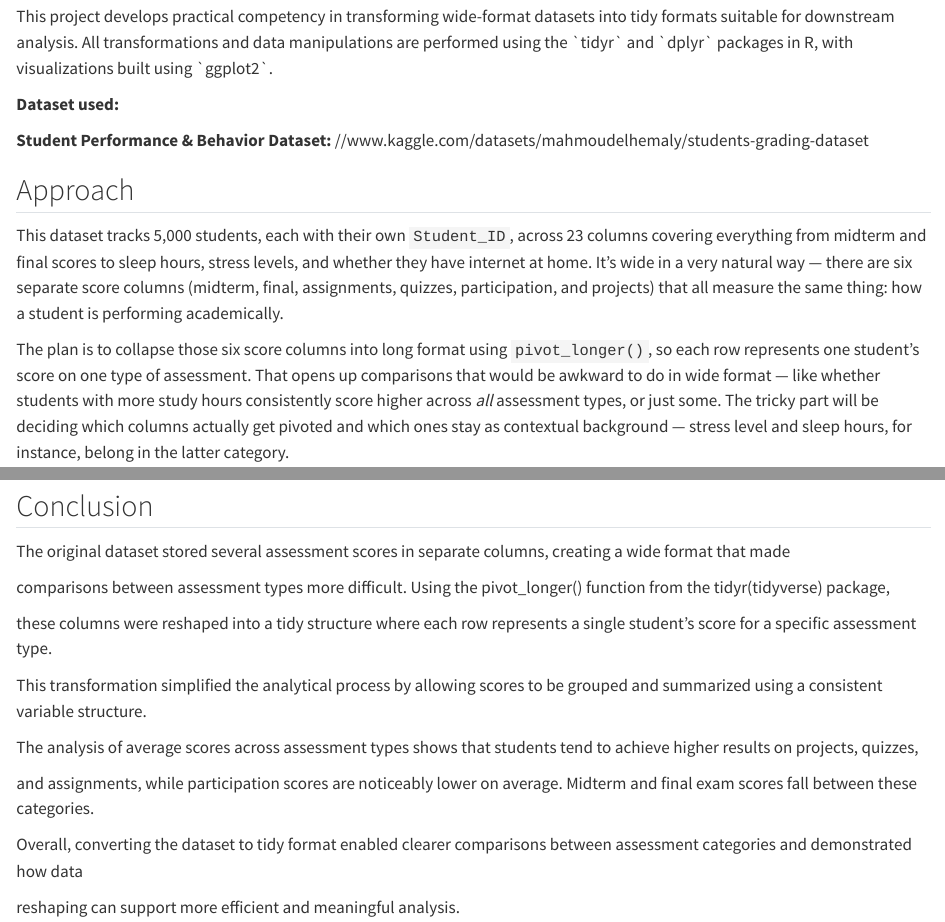
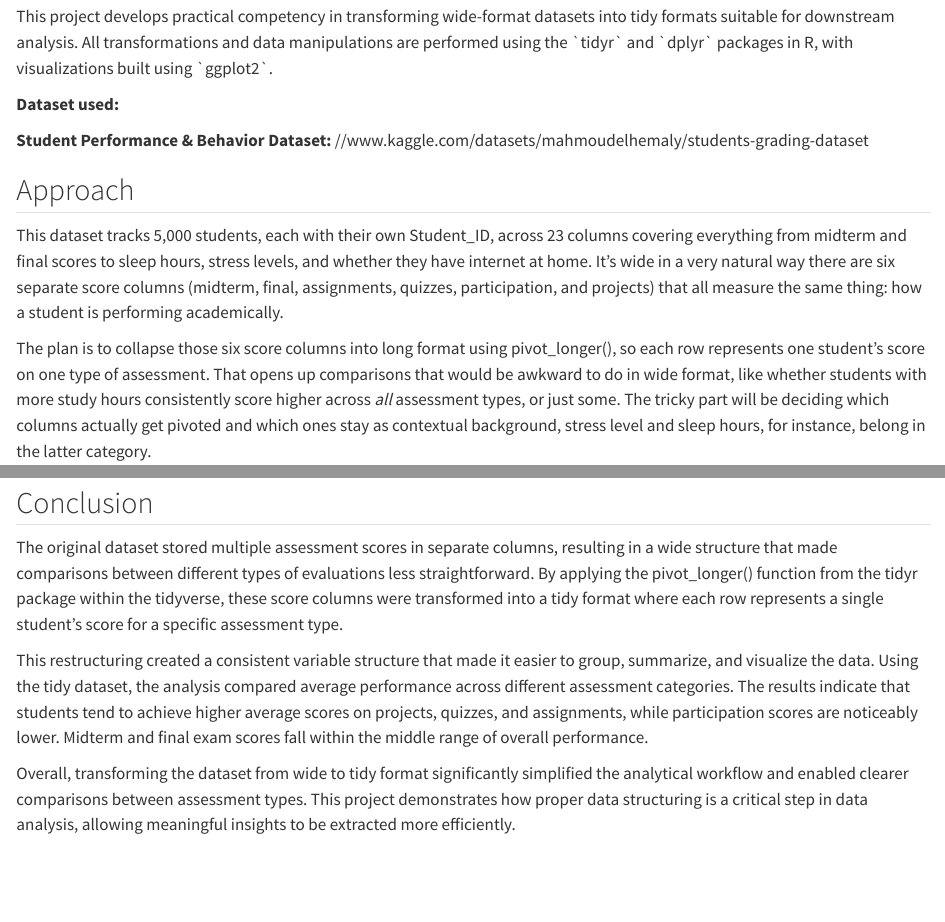
Before and after one commit to MKudanova/Data607, a Quarto document (Project2/StudentGrading.qmd): the page in a window 1100 px wide, from 160 px down, and a second part further down, joined at a grey line. Rendered offline with R 4.5, knitr and Pandoc in place of Quarto, with nearby package versions; long lines of code are wrapped.

Commit message:
Add files via upload

```diff
--- a/Project2/StudentGrading.qmd
+++ b/Project2/StudentGrading.qmd
@@ -15,7 +15,7 @@ This project develops practical competency in transforming wide-format datasets
 
 ## Approach
 
-This dataset tracks 5,000 students, each with their own `Student_ID`, across 23 columns covering everything from midterm and final scores to sleep hours, stress levels, and whether they have internet at home. It's wide in a very natural way — there are six separate score columns (midterm, final, assignments, quizzes, participation, and projects) that all measure the same thing: how a student is performing academically.
+This dataset tracks 5,000 students, each with their own Student_ID, across 23 columns covering everything from midterm and final scores to sleep hours, stress levels, and whether they have internet at home. It's wide in a very natural way there are six separate score columns (midterm, final, assignments, quizzes, participation, and projects) that all measure the same thing: how a student is performing academically.
 
-The plan is to collapse those six score columns into long format using `pivot_longer()`, so each row represents one student's score on one type of assessment. That opens up comparisons that would be awkward to do in wide format — like whether students with more study hours consistently score higher across *all* assessment types, or just some. The tricky part will be deciding which columns actually get pivoted and which ones stay as contextual background — stress level and sleep hours, for instance, belong in the latter category.
+The plan is to collapse those six score columns into long format using pivot_longer(), so each row represents one student's score on one type of assessment. That opens up comparisons that would be awkward to do in wide format, like whether students with more study hours consistently score higher across *all* assessment types, or just some. The tricky part will be deciding which columns actually get pivoted and which ones stay as contextual background, stress level and sleep hours, for instance, belong in the latter category.
 
@@ -112,18 +112,8 @@ ggplot(avg_scores, aes(x = assessment_type, y = average_score)) +
 
 ## Conclusion
 
-The original dataset stored several assessment scores in separate columns, creating a wide format that made
+The original dataset stored multiple assessment scores in separate columns, resulting in a wide structure that made comparisons between different types of evaluations less straightforward. By applying the pivot_longer() function from the tidyr package within the tidyverse, these score columns were transformed into a tidy format where each row represents a single student’s score for a specific assessment type.
 
-comparisons between assessment types more difficult. Using the pivot_longer() function from the tidyr(tidyverse) package,
+This restructuring created a consistent variable structure that made it easier to group, summarize, and visualize the data. Using the tidy dataset, the analysis compared average performance across different assessment categories. The results indicate that students tend to achieve higher average scores on projects, quizzes, and assignments, while participation scores are noticeably lower. Midterm and final exam scores fall within the middle range of overall performance.
 
-these columns were reshaped into a tidy structure where each row represents a single student’s score for a specific assessment type.
-
-This transformation simplified the analytical process by allowing scores to be grouped and summarized using a consistent variable structure.
-
-The analysis of average scores across assessment types shows that students tend to achieve higher results on projects, quizzes,
-
-and assignments, while participation scores are noticeably lower on average. Midterm and final exam scores fall between these categories.
-
-Overall, converting the dataset to tidy format enabled clearer comparisons between assessment categories and demonstrated how data
-
-reshaping can support more efficient and meaningful analysis.
+Overall, transforming the dataset from wide to tidy format significantly simplified the analytical workflow and enabled clearer comparisons between assessment types. This project demonstrates how proper data structuring is a critical step in data analysis, allowing meaningful insights to be extracted more efficiently.
```
Also changed, not shown: Project2/StudentGrading.qmd (2 more changed lines).
